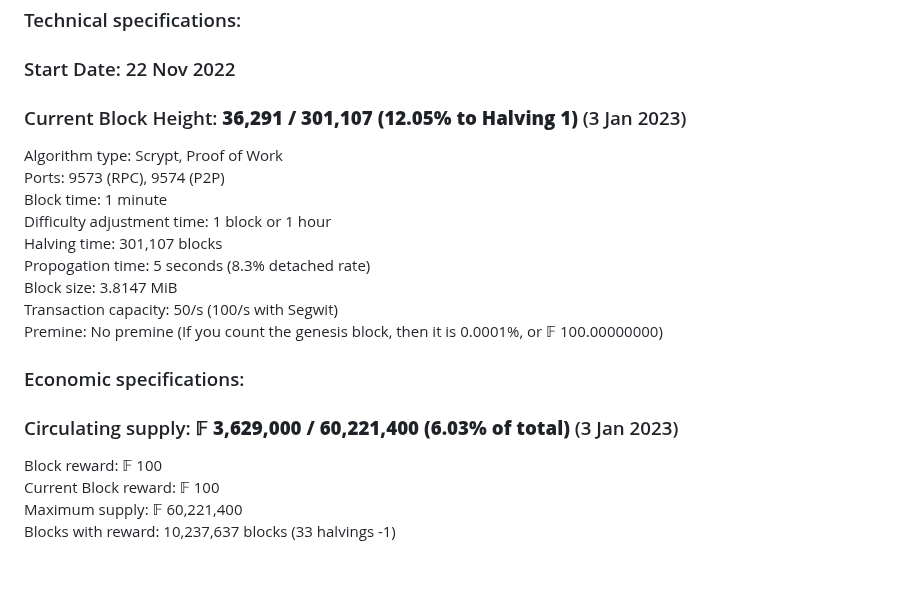
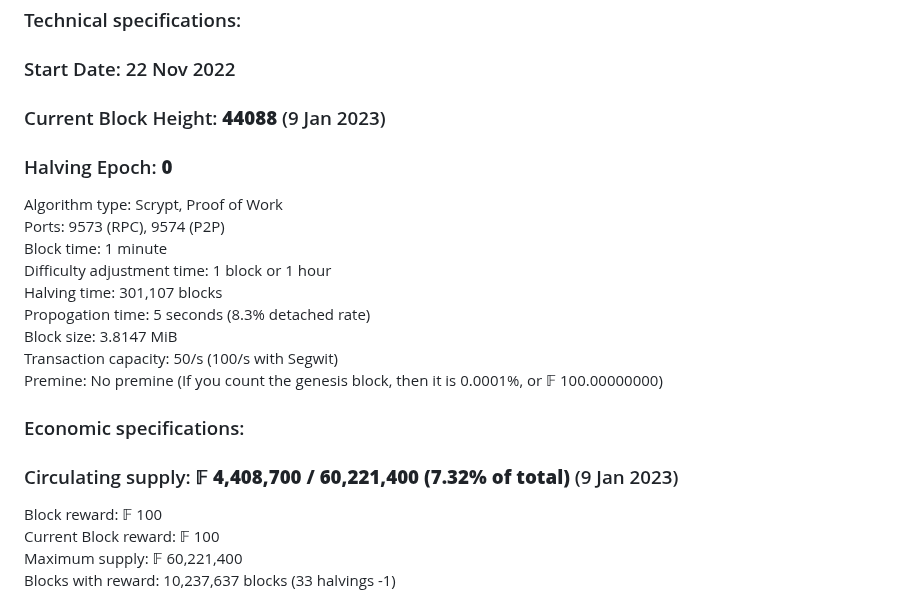
Before and after one commit to plutonurmux/ferrite_core, a Markdown page: README.md, the part around the change. Drawn GitHub-style; blank space fills up the shorter version.

```diff
--- a/README.md
+++ b/README.md
@@ -44,7 +44,8 @@ Reuse obsolete Litecoin and Dogecoin miners to mine Ferrite. Originally designed
 ## Ferrite coin specifications
 ### Technical specifications: <br/>
 ### Start Date: 22 Nov 2022
-### Current Block Height: **36,291 / 301,107 (12.05% to Halving 1)** (3 Jan 2023)
+### Current Block Height: **44088** (9 Jan 2023)
+### Halving Epoch: **0**
 
 Algorithm type: Scrypt, Proof of Work <br/>
 Ports: 9573 (RPC), 9574 (P2P) <br/>
@@ -57,7 +58,7 @@ Transaction capacity: 50/s (100/s with Segwit) <br/>
 Premine: No premine (If you count the genesis block, then it is 0.0001%, or 𝔽 100.00000000) <br/>
 
 ### Economic specifications: <br/>
-### Circulating supply: **𝔽 3,629,000 / 60,221,400 (6.03% of total)** (3 Jan 2023)
+### Circulating supply: **𝔽 4,408,700 / 60,221,400 (7.32% of total)** (9 Jan 2023)
 Block reward: 𝔽 100 <br/>
 Current Block reward:  𝔽 100 <br/>
 Maximum supply: 𝔽 60,221,400 <br/>
```
